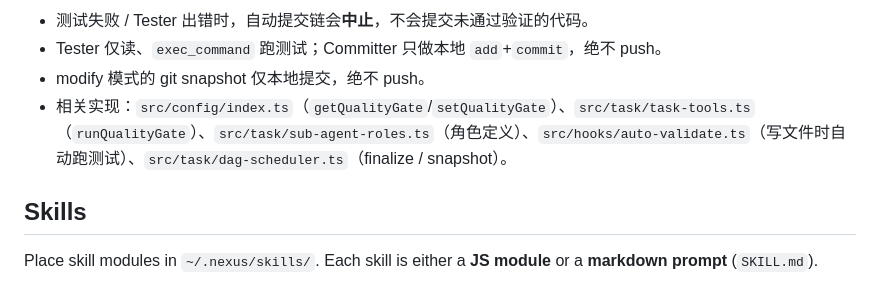
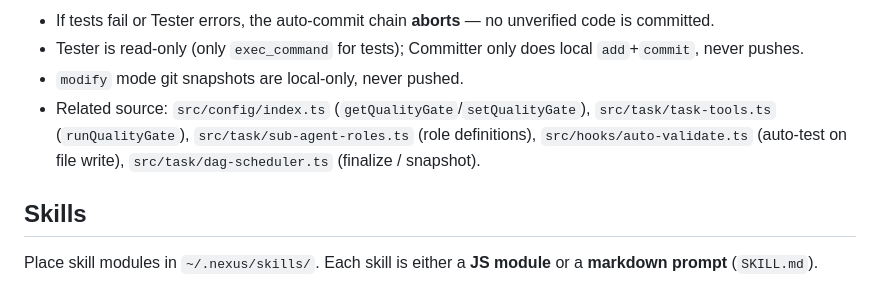
Before and after one commit to jsws9517/nexus-desktop, a Markdown page: README.md, the part around one of its changes. Rendered like a GitHub page.

Commit message:
docs(i18n): add README_CN.md (Chinese), make README.md fully English

```diff
--- a/README.md
+++ b/README.md
@@ -153,8 +153,8 @@ DAG 执行完成后自动运行 **finalize**：清理临时文件（`_probe`、`
 
-- 测试失败 / Tester 出错时，自动提交链会**中止**，不会提交未通过验证的代码。
-- Tester 仅读、`exec_command` 跑测试；Committer 只做本地 `add`+`commit`，绝不 push。
-- modify 模式的 git snapshot 仅本地提交，绝不 push。
-- 相关实现：`src/config/index.ts`（`getQualityGate`/`setQualityGate`）、`src/task/task-tools.ts`（`runQualityGate`）、`src/task/sub-agent-roles.ts`（角色定义）、`src/hooks/auto-validate.ts`（写文件时自动跑测试）、`src/task/dag-scheduler.ts`（finalize / snapshot）。
+- If tests fail or Tester errors, the auto-commit chain **aborts** — no unverified code is committed.
+- Tester is read-only (only `exec_command` for tests); Committer only does local `add`+`commit`, never pushes.
+- `modify` mode git snapshots are local-only, never pushed.
+- Related source: `src/config/index.ts` (`getQualityGate`/`setQualityGate`), `src/task/task-tools.ts` (`runQualityGate`), `src/task/sub-agent-roles.ts` (role definitions), `src/hooks/auto-validate.ts` (auto-test on file write), `src/task/dag-scheduler.ts` (finalize / snapshot).
 
 ## Skills
 
```
Also changed, not shown: other parts of README.md (+35 -35 lines), README_CN.md (added, +359 -0 lines).
